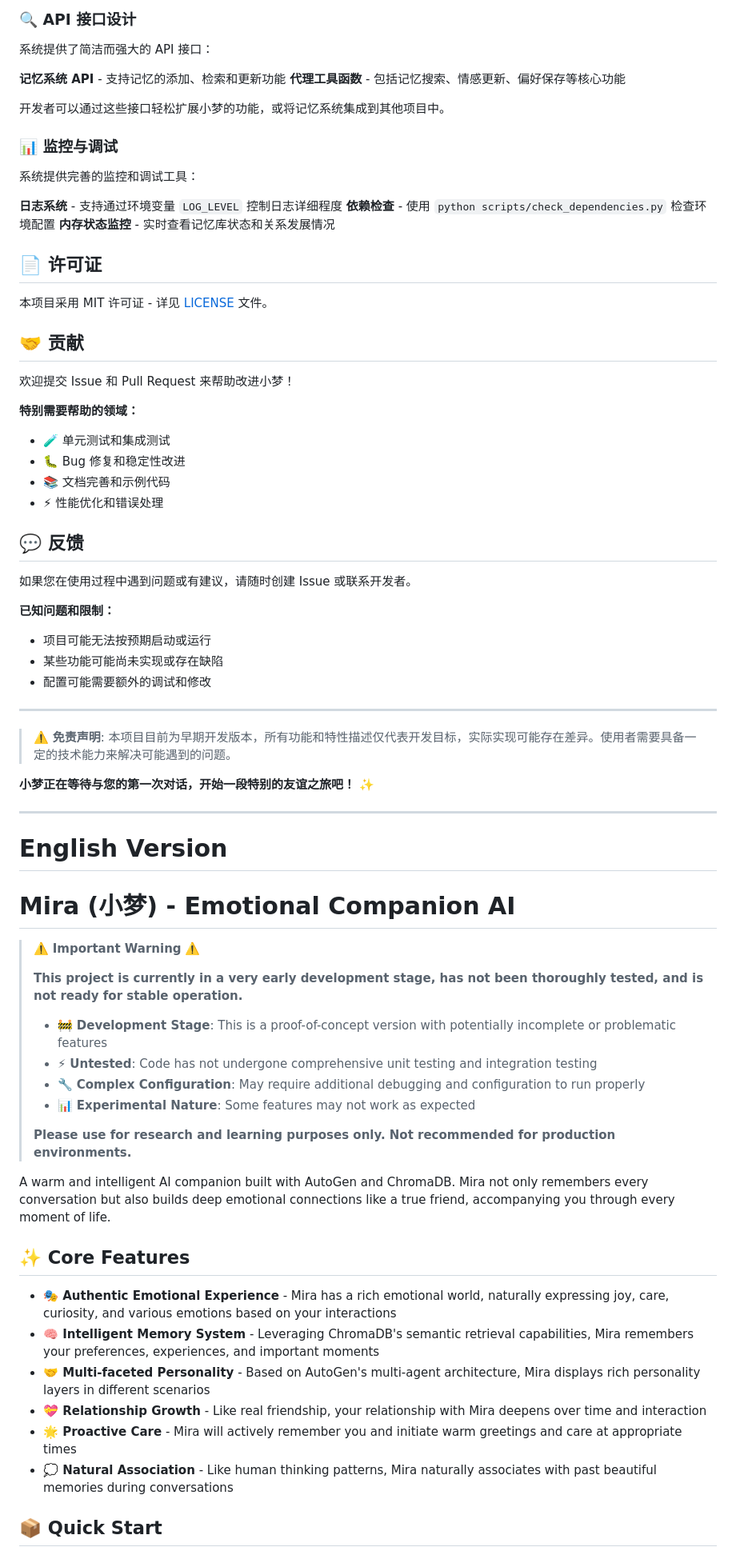
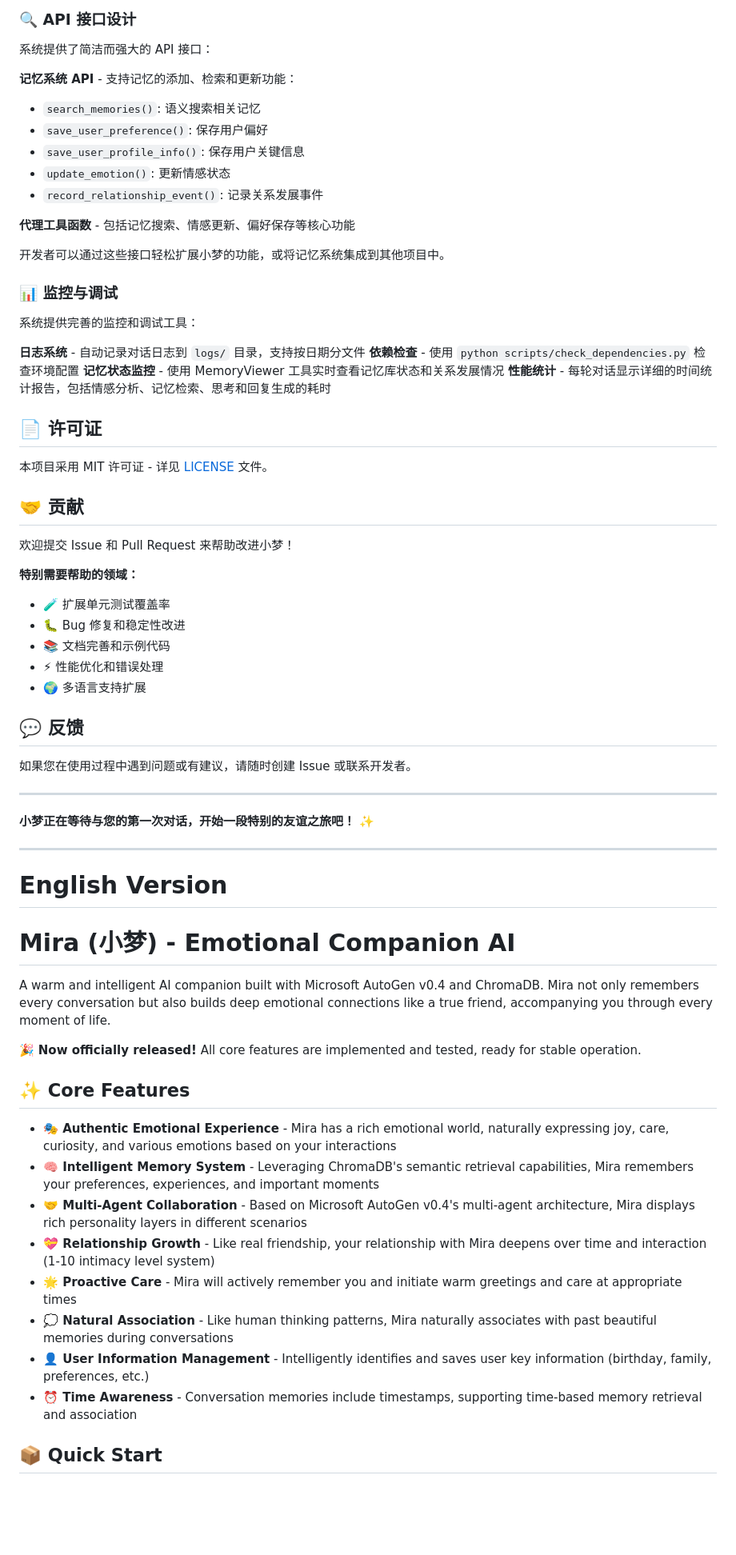
Before and after one commit to contrueCT/Mira-Multi_Agent-AI-Companion, a Markdown page: README.md, the part around one of its changes. Shown at 80% size. Rendered like a GitHub page; blank space fills up the shorter version.

```diff
--- a/README.md
+++ b/README.md
@@ -275,7 +293,13 @@ emotional-companion/
 
 系统提供了简洁而强大的 API 接口：
 
-**记忆系统 API** - 支持记忆的添加、检索和更新功能
+**记忆系统 API** - 支持记忆的添加、检索和更新功能：
+- `search_memories()`: 语义搜索相关记忆
+- `save_user_preference()`: 保存用户偏好
+- `save_user_profile_info()`: 保存用户关键信息
+- `update_emotion()`: 更新情感状态
+- `record_relationship_event()`: 记录关系发展事件
+
 **代理工具函数** - 包括记忆搜索、情感更新、偏好保存等核心功能
 
 开发者可以通过这些接口轻松扩展小梦的功能，或将记忆系统集成到其他项目中。
@@ -284,9 +308,10 @@ emotional-companion/
 
 系统提供完善的监控和调试工具：
 
-**日志系统** - 支持通过环境变量 `LOG_LEVEL` 控制日志详细程度
+**日志系统** - 自动记录对话日志到 `logs/` 目录，支持按日期分文件
 **依赖检查** - 使用 `python scripts/check_dependencies.py` 检查环境配置
-**内存状态监控** - 实时查看记忆库状态和关系发展情况
+**记忆状态监控** - 使用 MemoryViewer 工具实时查看记忆库状态和关系发展情况
+**性能统计** - 每轮对话显示详细的时间统计报告，包括情感分析、记忆检索、思考和回复生成的耗时
 
 
 
@@ -299,23 +324,17 @@ emotional-companion/
 欢迎提交 Issue 和 Pull Request 来帮助改进小梦！
 
 **特别需要帮助的领域：**
-- 🧪 单元测试和集成测试
+- 🧪 扩展单元测试覆盖率
 - 🐛 Bug 修复和稳定性改进
 - 📚 文档完善和示例代码
 - ⚡ 性能优化和错误处理
+- 🌍 多语言支持扩展
 
 ## 💬 反馈
 
 如果您在使用过程中遇到问题或有建议，请随时创建 Issue 或联系开发者。
 
-**已知问题和限制：**
-- 项目可能无法按预期启动或运行
-- 某些功能可能尚未实现或存在缺陷
-- 配置可能需要额外的调试和修改
-
 ---
-
-> ⚠️ **免责声明**: 本项目目前为早期开发版本，所有功能和特性描述仅代表开发目标，实际实现可能存在差异。使用者需要具备一定的技术能力来解决可能遇到的问题。
 
 **小梦正在等待与您的第一次对话，开始一段特别的友谊之旅吧！** ✨
 
@@ -325,26 +344,19 @@ emotional-companion/
 
 # Mira (小梦) - Emotional Companion AI
 
-> ⚠️ **Important Warning** ⚠️
->
-> **This project is currently in a very early development stage, has not been thoroughly tested, and is not ready for stable operation.**
->
-> - 🚧 **Development Stage**: This is a proof-of-concept version with potentially incomplete or problematic features
-> - ⚡ **Untested**: Code has not undergone comprehensive unit testing and integration testing
-> - 🔧 **Complex Configuration**: May require additional debugging and configuration to run properly
-> - 📊 **Experimental Nature**: Some features may not work as expected
->
-> **Please use for research and learning purposes only. Not recommended for production environments.**
+A warm and intelligent AI companion built with Microsoft AutoGen v0.4 and ChromaDB. Mira not only remembers every conversation but also builds deep emotional connections like a true friend, accompanying you through every moment of life.
 
-A warm and intelligent AI companion built with AutoGen and ChromaDB. Mira not only remembers every conversation but also builds deep emotional connections like a true friend, accompanying you through every moment of life.
+🎉 **Now officially released!** All core features are implemented and tested, ready for stable operation.
 
 ## ✨ Core Features
 
 - **🎭 Authentic Emotional Experience** - Mira has a rich emotional world, naturally expressing joy, care, curiosity, and various emotions based on your interactions
 - **🧠 Intelligent Memory System** - Leveraging ChromaDB's semantic retrieval capabilities, Mira remembers your preferences, experiences, and important moments
-- **🤝 Multi-faceted Personality** - Based on AutoGen's multi-agent architecture, Mira displays rich personality layers in different scenarios
-- **💝 Relationship Growth** - Like real friendship, your relationship with Mira deepens over time and interaction
+- **🤝 Multi-Agent Collaboration** - Based on Microsoft AutoGen v0.4's multi-agent architecture, Mira displays rich personality layers in different scenarios
+- **💝 Relationship Growth** - Like real friendship, your relationship with Mira deepens over time and interaction (1-10 intimacy level system)
 - **🌟 Proactive Care** - Mira will actively remember you and initiate warm greetings and care at appropriate times
 - **💭 Natural Association** - Like human thinking patterns, Mira naturally associates with past beautiful memories during conversations
+- **👤 User Information Management** - Intelligently identifies and saves user key information (birthday, family, preferences, etc.)
+- **⏰ Time Awareness** - Conversation memories include timestamps, supporting time-based memory retrieval and association
 
 ## 📦 Quick Start
```
Also changed, not shown: other parts of README.md (+124 -83 lines).
